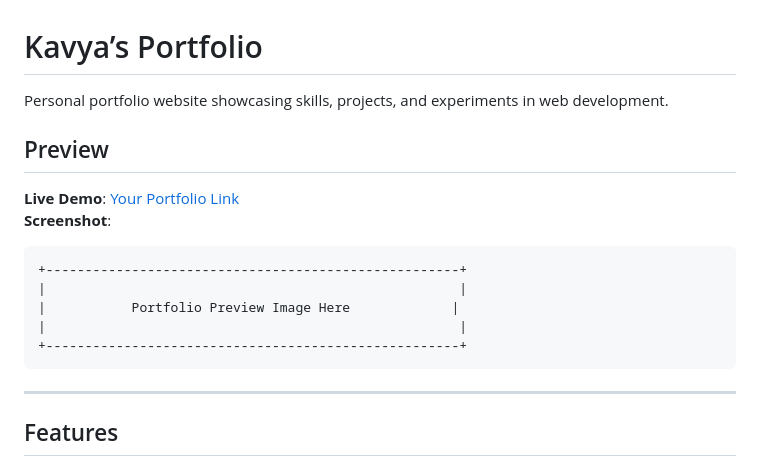
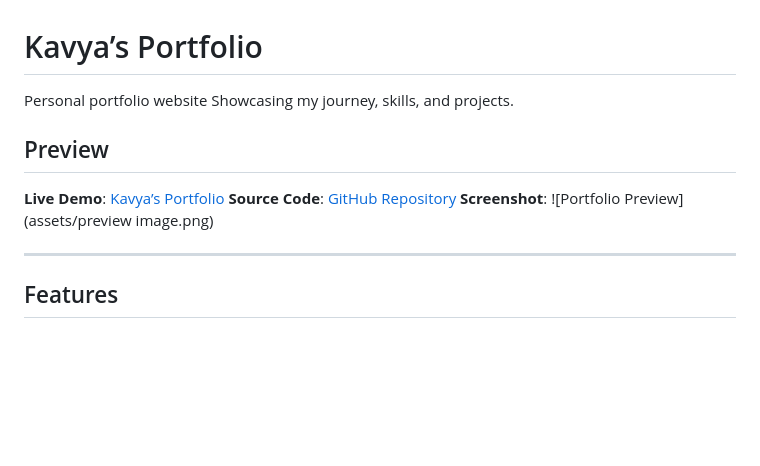
Before and after one commit to KavyaSiddharthan/kavya-portfolio, a Markdown page: README.md, the part around the change printed below. Drawn GitHub-style; blank space fills up the shorter version.

Commit message:
Update README with live demo link, source code link, and preview image; add preview image asset; update index.html

````diff
--- a/README.md
+++ b/README.md
@@ -1,18 +1,12 @@
 # Kavya’s Portfolio
-
-Personal portfolio website showcasing skills, projects, and experiments in web development.
+Personal portfolio website Showcasing my journey, skills, and projects.
 
 
 ## Preview
-**Live Demo**: [Your Portfolio Link](https://your-portfolio-link.com)
+**Live Demo**: [Kavya’s Portfolio](https://kavyasiddportfolio.onrender.com/)
+**Source Code**: [GitHub Repository](https://github.com/KavyaSiddharthan/kavya-portfolio)
 **Screenshot**:
-```
-+-----------------------------------------------------+
-|                                                     |
-|           Portfolio Preview Image Here             |
-|                                                     |
-+-----------------------------------------------------+
-```
+![Portfolio Preview](assets/preview image.png)
 
 ---
 
````
Also changed, not shown: other parts of README.md (+1 -1 lines), assets/preview image.png (added), 1 other file.
